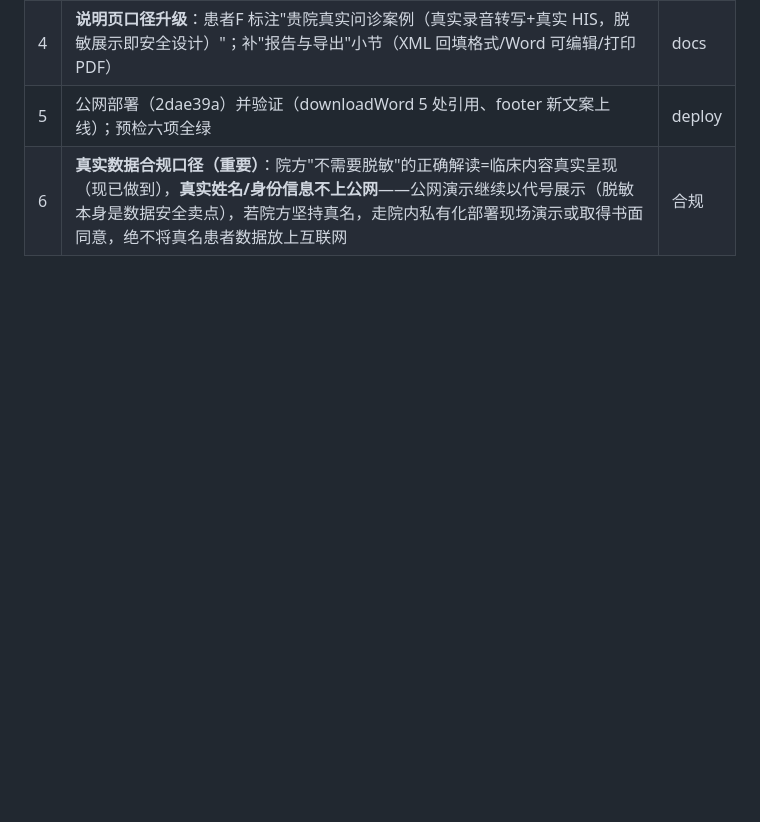
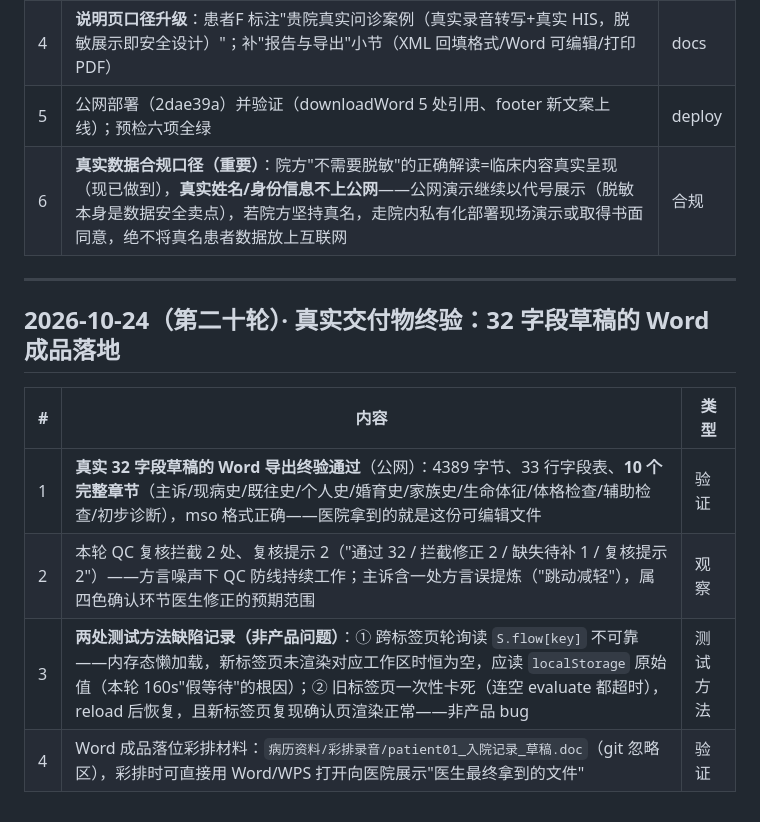
Before and after one commit to 1739467001-svg/Medical-Record-Agent-glm5.3flash, a Markdown page: docs/开发日志.md, the part around the change. Rendered like a GitHub page; blank space fills up the shorter version.

Commit message:
docs(日志): 第二十轮——真实32字段Word成品终验+测试方法缺陷记录

```diff
--- a/docs/开发日志.md
+++ b/docs/开发日志.md
@@ -389,3 +389,14 @@
 | 4 | **说明页口径升级**：患者F 标注"贵院真实问诊案例（真实录音转写+真实 HIS，脱敏展示即安全设计）"；补"报告与导出"小节（XML 回填格式/Word 可编辑/打印 PDF） | docs |
 | 5 | 公网部署（2dae39a）并验证（downloadWord 5 处引用、footer 新文案上线）；预检六项全绿 | deploy |
 | 6 | **真实数据合规口径（重要）**：院方"不需要脱敏"的正确解读=临床内容真实呈现（现已做到），**真实姓名/身份信息不上公网**——公网演示继续以代号展示（脱敏本身是数据安全卖点），若院方坚持真名，走院内私有化部署现场演示或取得书面同意，绝不将真名患者数据放上互联网 | 合规 |
+
+---
+
+## 2026-10-24（第二十轮）· 真实交付物终验：32 字段草稿的 Word 成品落地
+
+| # | 内容 | 类型 |
+|---|---|---|
+| 1 | **真实 32 字段草稿的 Word 导出终验通过**（公网）：4389 字节、33 行字段表、**10 个完整章节**（主诉/现病史/既往史/个人史/婚育史/家族史/生命体征/体格检查/辅助检查/初步诊断），mso 格式正确——医院拿到的就是这份可编辑文件 | 验证 |
+| 2 | 本轮 QC 复核拦截 2 处、复核提示 2（"通过 32 / 拦截修正 2 / 缺失待补 1 / 复核提示 2"）——方言噪声下 QC 防线持续工作；主诉含一处方言误提炼（"跳动减轻"），属四色确认环节医生修正的预期范围 | 观察 |
+| 3 | **两处测试方法缺陷记录（非产品问题）**：① 跨标签页轮询读 `S.flow[key]` 不可靠——内存态懒加载，新标签页未渲染对应工作区时恒为空，应读 `localStorage` 原始值（本轮 160s"假等待"的根因）；② 旧标签页一次性卡死（连空 evaluate 都超时），reload 后恢复，且新标签页复现确认页渲染正常——非产品 bug | 测试方法 |
+| 4 | Word 成品落位彩排材料：`病历资料/彩排录音/patient01_入院记录_草稿.doc`（git 忽略区），彩排时可直接用 Word/WPS 打开向医院展示"医生最终拿到的文件" | 验证 |
```
